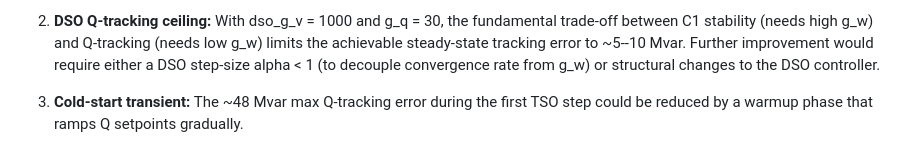
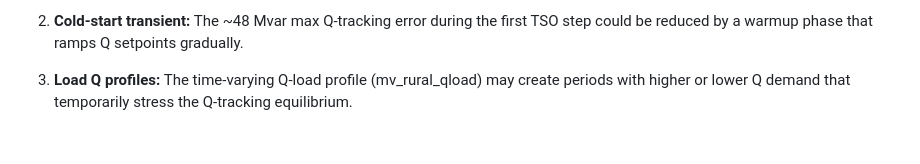
Before and after one commit to manuelschwenke/qOFO, a Markdown page: docs/parameter_tuning_log.md, the part around one of its changes. GitHub-like rendering.

```diff
--- a/docs/parameter_tuning_log.md
+++ b/docs/parameter_tuning_log.md
@@ -170,9 +240,7 @@ cfg = MultiTSOConfig(
 
-2. **DSO Q-tracking ceiling:** With dso_g_v = 1000 and g_q = 30, the fundamental
-   trade-off between C1 stability (needs high g_w) and Q-tracking (needs low g_w)
-   limits the achievable steady-state tracking error to ~5--10 Mvar.  Further
-   improvement would require either a DSO step-size alpha < 1 (to decouple
-   convergence rate from g_w) or structural changes to the DSO controller.
+2. **Cold-start transient:** The ~48 Mvar max Q-tracking error during the first TSO
+   step could be reduced by a warmup phase that ramps Q setpoints gradually.
 
-3. **Cold-start transient:** The ~48 Mvar max Q-tracking error during the first TSO
-   step could be reduced by a warmup phase that ramps Q setpoints gradually.
+3. **Load Q profiles:** The time-varying Q-load profile (mv_rural_qload) may create
+   periods with higher or lower Q demand that temporarily stress the Q-tracking
+   equilibrium.
```
Also changed, not shown: other parts of docs/parameter_tuning_log.md (+76 -6 lines).
